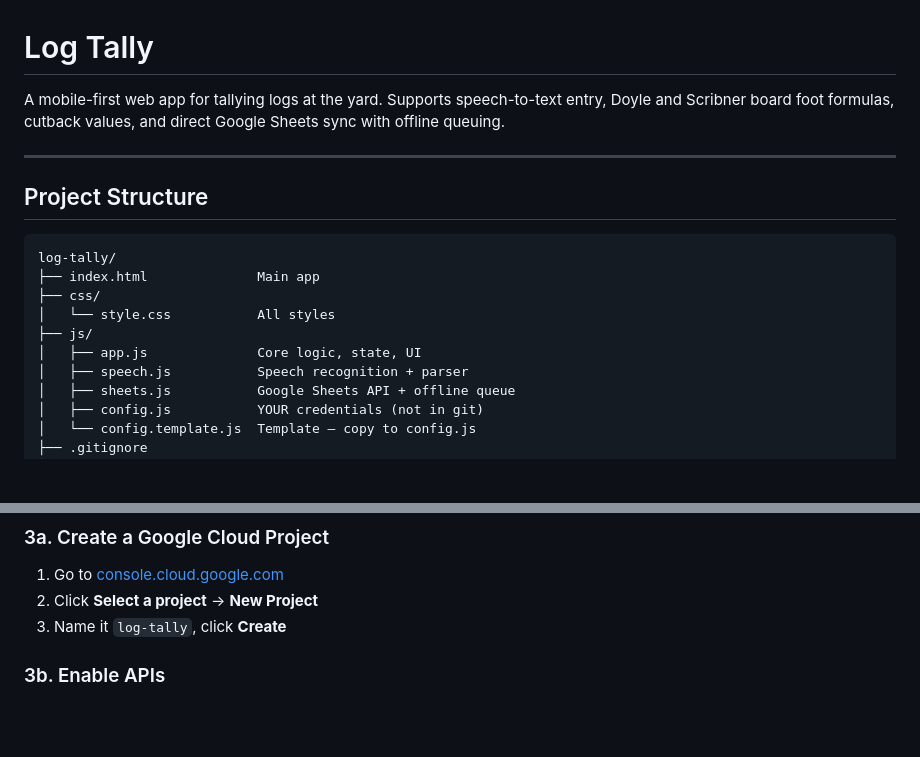
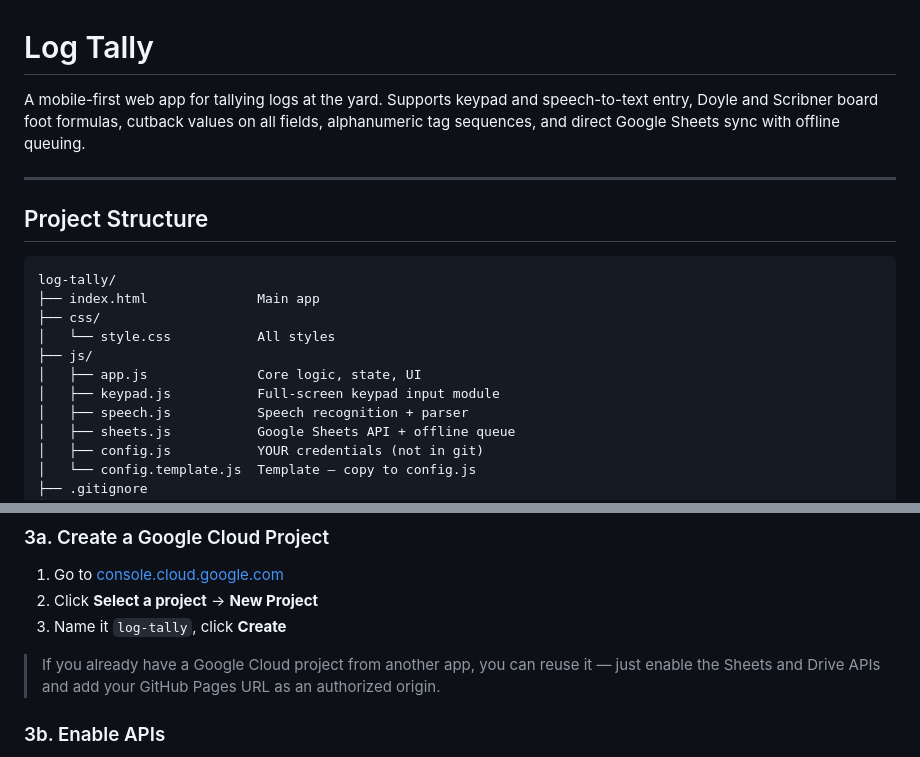
Before and after one commit to jdorantes/hws-log-tally, a Markdown page: README.md, 2 parts joined by grey strips. Drawn GitHub-style; blank space fills up the shorter version.

```diff
--- a/README.md
+++ b/README.md
@@ -1,6 +1,6 @@
 # Log Tally
 
-A mobile-first web app for tallying logs at the yard. Supports speech-to-text entry, Doyle and Scribner board foot formulas, cutback values, and direct Google Sheets sync with offline queuing.
+A mobile-first web app for tallying logs at the yard. Supports keypad and speech-to-text entry, Doyle and Scribner board foot formulas, cutback values on all fields, alphanumeric tag sequences, and direct Google Sheets sync with offline queuing.
 
 ---
 
@@ -13,6 +13,7 @@ log-tally/
 │   └── style.css           All styles
 ├── js/
 │   ├── app.js              Core logic, state, UI
+│   ├── keypad.js           Full-screen keypad input module
 │   ├── speech.js           Speech recognition + parser
 │   ├── sheets.js           Google Sheets API + offline queue
 │   ├── config.js           YOUR credentials (not in git)
@@ -62,6 +66,8 @@ This lets the app create and write to Google Sheets directly.
 1. Go to [console.cloud.google.com](https://console.cloud.google.com)
 2. Click **Select a project** → **New Project**
 3. Name it `log-tally`, click **Create**
+
+> If you already have a Google Cloud project from another app, you can reuse it — just enable the Sheets and Drive APIs and add your GitHub Pages URL as an authorized origin.
 
 ### 3b. Enable APIs
 
```
Also changed, not shown: other parts of README.md (+98 -32 lines).
